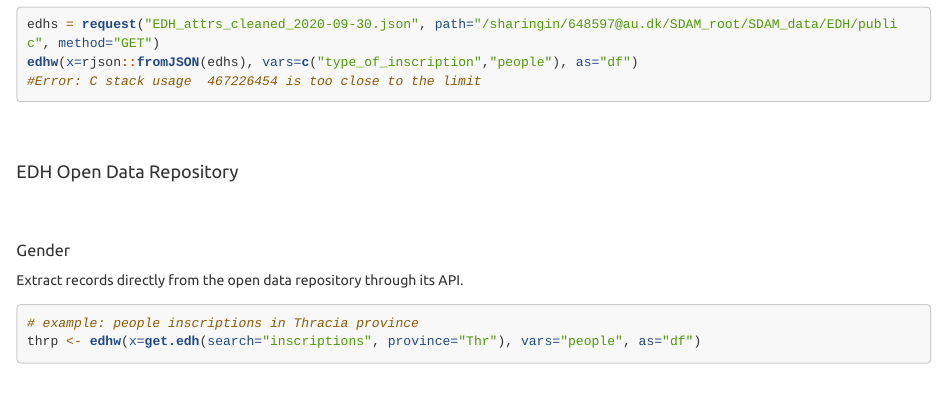
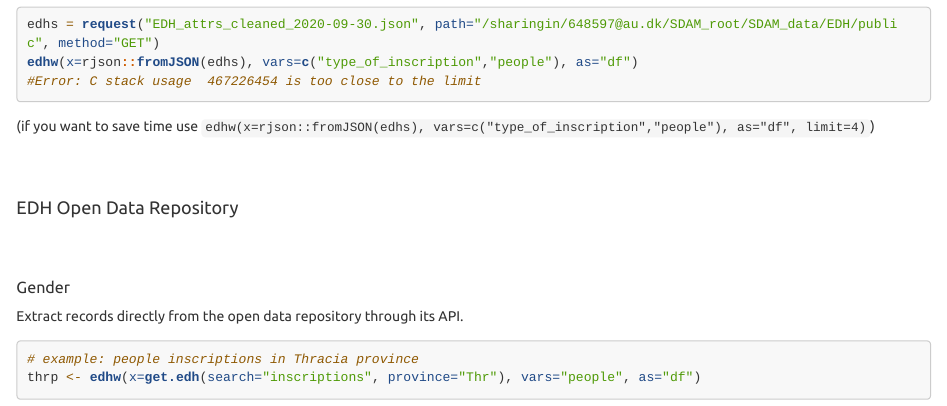
Before and after one commit to sdam-au/R_code, an R Markdown document (Rmd/sdam_edhw.Rmd): the page in a window 1100 px wide, from 1540 px down. Rendered offline with R 4.5, knitr and Pandoc, with nearby package versions; the code is not run, so its results and figures are left out; long lines of code are wrapped.

Commit message:
Update sdam_edhw.Rmd

````diff
--- a/Rmd/sdam_edhw.Rmd
+++ b/Rmd/sdam_edhw.Rmd
@@ -115,6 +115,7 @@ edhw(x=rjson::fromJSON(edhs), vars=c("type_of_inscription","people"), as="df")
 #Error: C stack usage  467226454 is too close to the limit
 ```
 
+(if you want to save time use `edhw(x=rjson::fromJSON(edhs), vars=c("type_of_inscription","people"), as="df", limit=4)`)
 
 <div style="margin-bottom:60px;"> </div>
 
````
